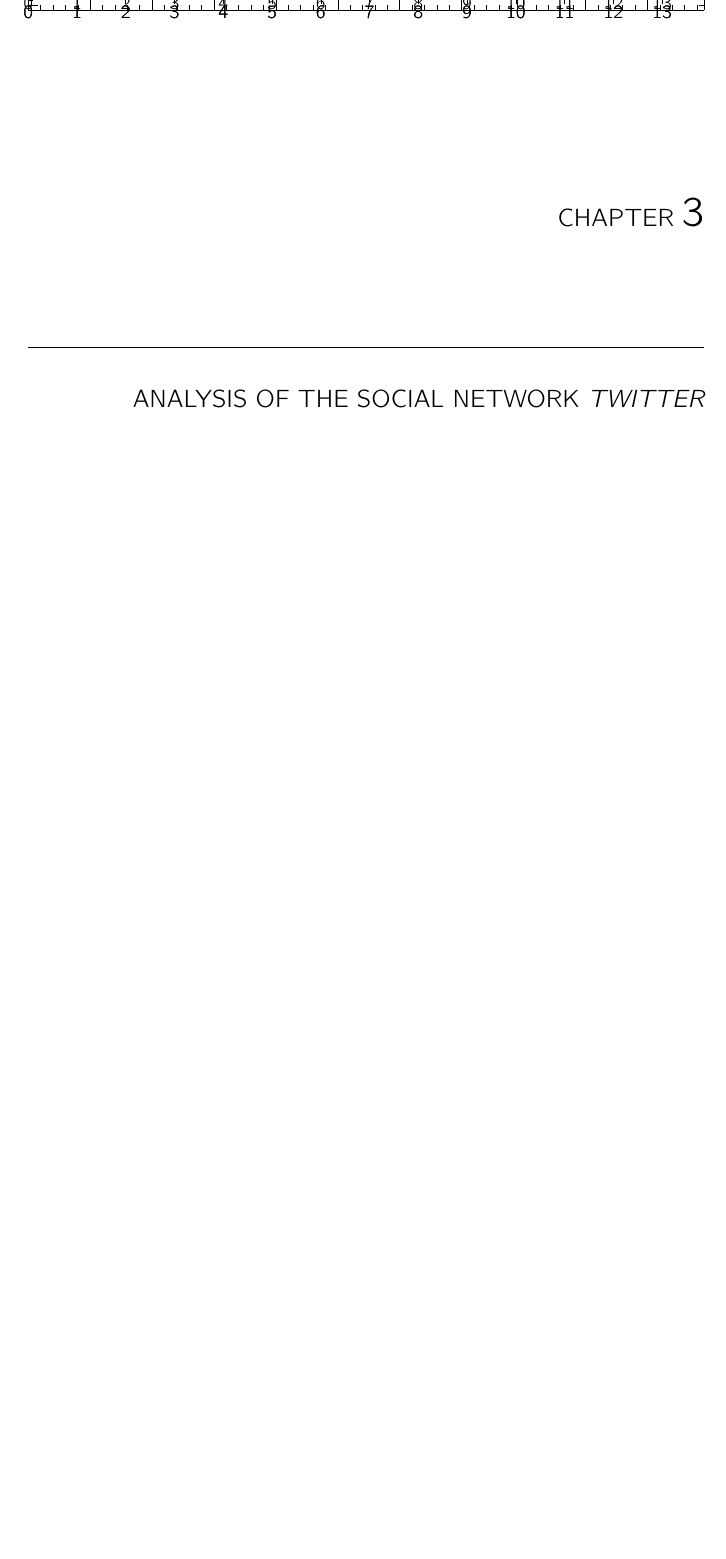
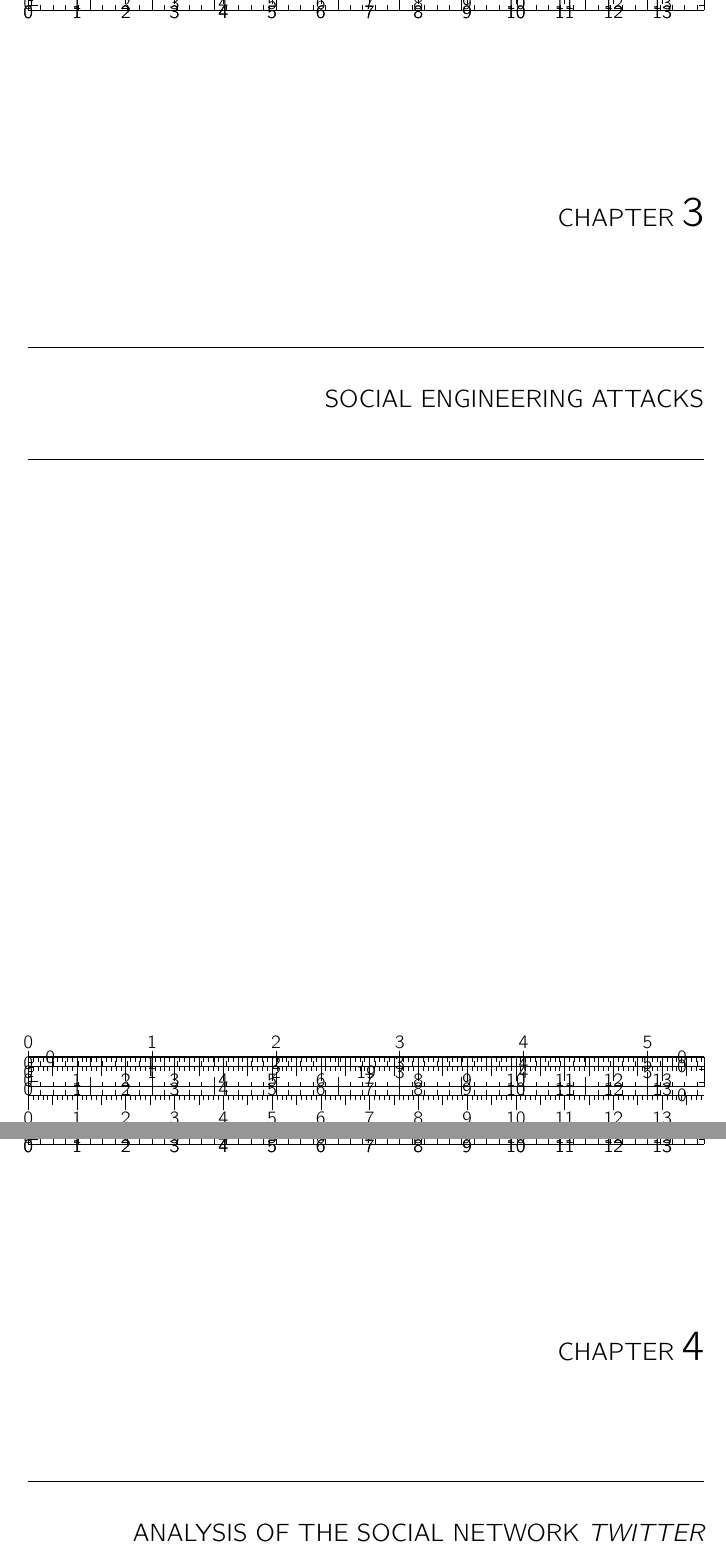
Before and after one commit to dgsiegel/bachelor-thesis, a LaTeX thesis (doc/main.tex, which reads doc/chapters/attacks.tex): part of page 24 of 39 before the commit and two parts of pages 24 and 25 of 40 after it, the two joined at a grey line, cut so that both start at the same text, the shorter picture padded with empty space. Compiled offline with pdfLaTeX; an older LaTeX class or package is replaced by its successor.

Commit message:
[doc] add the social engineering attacks chapter

```diff
--- /dev/null
+++ b/doc/chapters/attacks.tex
@@ -0,0 +1,2 @@
+\chapter{Social Engineering Attacks}
+\label{chapter:attacks}
```
Also changed, not shown: doc/main.tex (+4 -3 lines).
